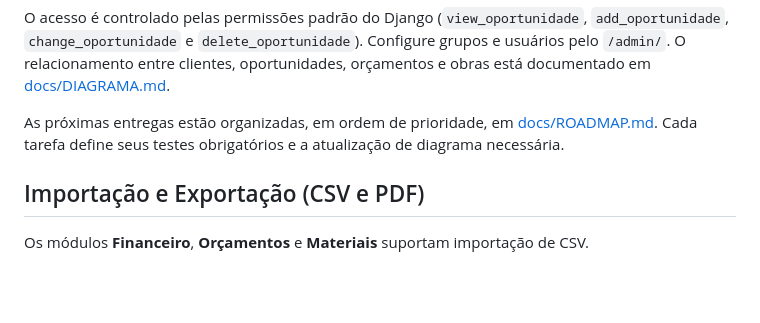
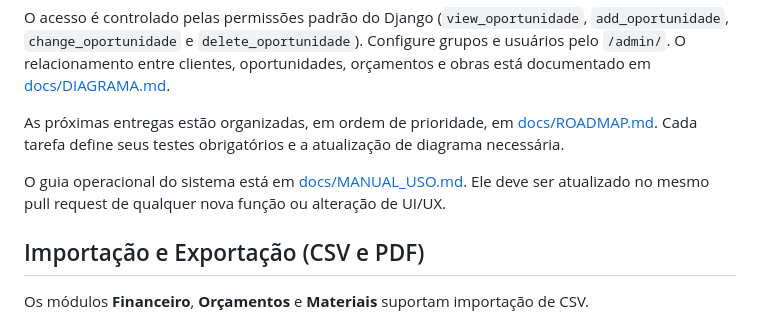
Before and after one commit to yuri-sant-nasc/CRM-Construcao-civil, a Markdown page: README.md, the part around the change. GitHub-like rendering; blank space fills up the shorter version.

Commit message:
Adiciona manual de uso do sistema

```diff
--- a/README.md
+++ b/README.md
@@ -75,6 +75,8 @@ O acesso é controlado pelas permissões padrão do Django (`view_oportunidade`,
 
 As próximas entregas estão organizadas, em ordem de prioridade, em [docs/ROADMAP.md](docs/ROADMAP.md). Cada tarefa define seus testes obrigatórios e a atualização de diagrama necessária.
 
+O guia operacional do sistema está em [docs/MANUAL_USO.md](docs/MANUAL_USO.md). Ele deve ser atualizado no mesmo pull request de qualquer nova função ou alteração de UI/UX.
+
 ## Importação e Exportação (CSV e PDF)
 
 Os módulos **Financeiro**, **Orçamentos** e **Materiais** suportam importação de CSV.
```
Also changed, not shown: docs/MANUAL_USO.md (added, +302 -0 lines), docs/ROADMAP.md (+3 -0 lines).
